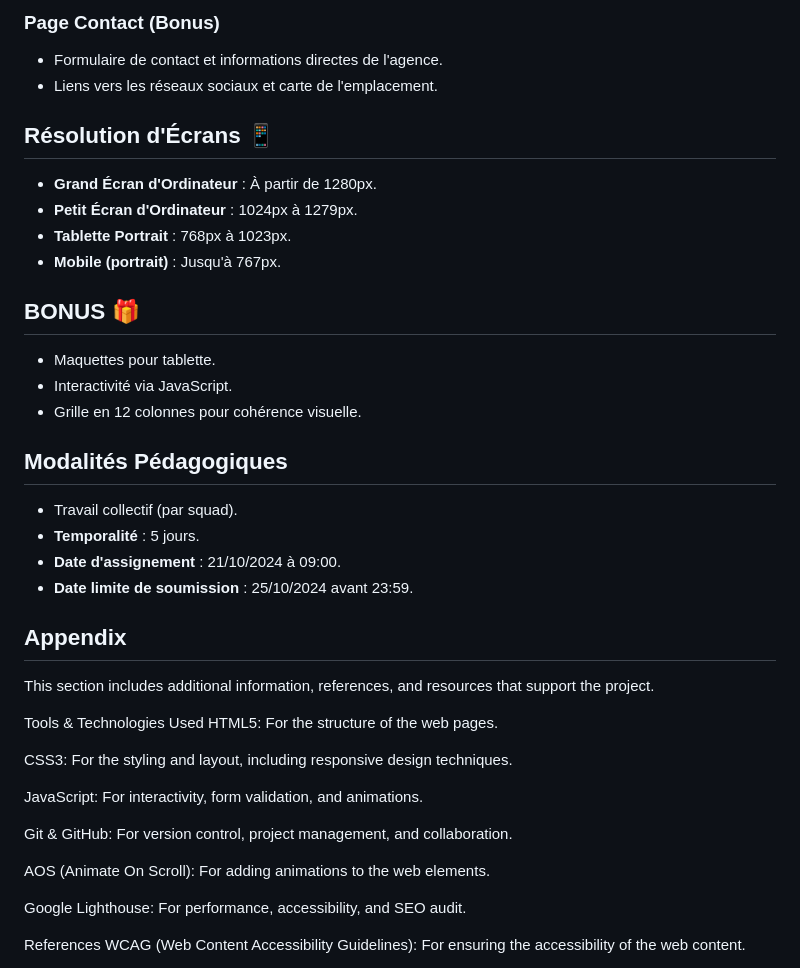
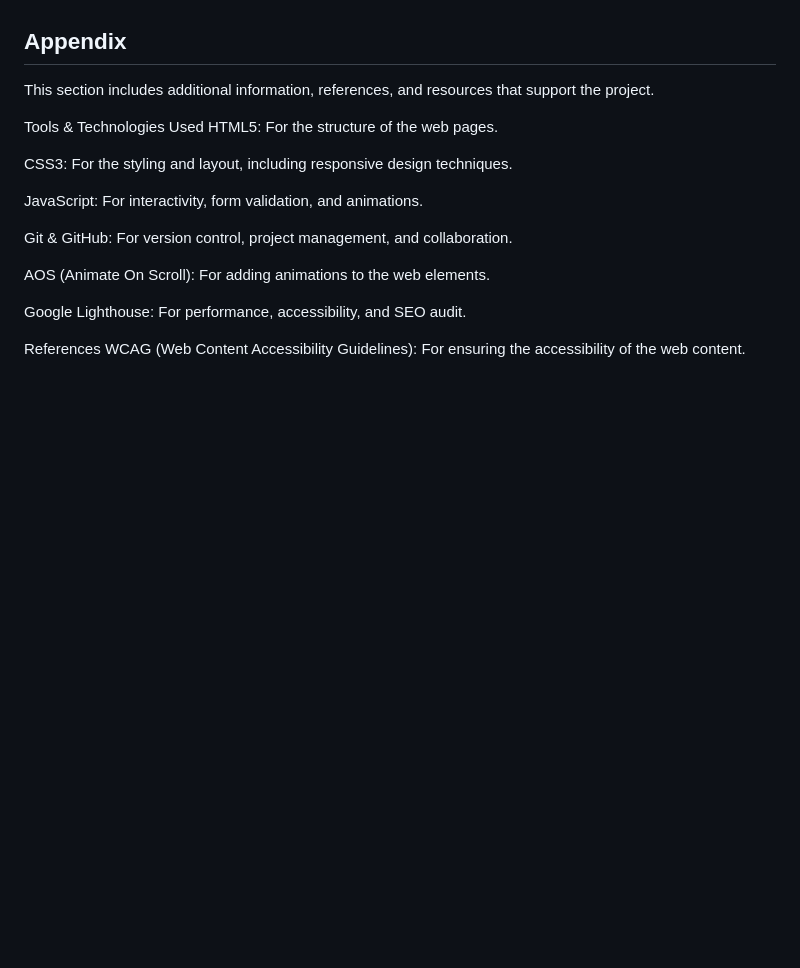
Before and after one commit to OUSSAMAEDDERKAOUI/Brief-3-ImmoView-Votre-Acc-s-Immobilier-Simplifi-, a Markdown page: README.md, the part around one of its changes. Drawn GitHub-style; blank space fills up the shorter version.

```diff
--- a/README.md
+++ b/README.md
@@ -83,25 +105,3 @@ User Testers: For their constructive feedback and valuable time.
-### Page Contact (Bonus)
-- Formulaire de contact et informations directes de l'agence.
-- Liens vers les réseaux sociaux et carte de l'emplacement.
-
-## Résolution d'Écrans 📱
-
-- **Grand Écran d'Ordinateur** : À partir de 1280px.
-- **Petit Écran d'Ordinateur** : 1024px à 1279px.
-- **Tablette Portrait** : 768px à 1023px.
-- **Mobile (portrait)** : Jusqu'à 767px.
-
-## BONUS 🎁
-
-- Maquettes pour tablette.
-- Interactivité via JavaScript.
-- Grille en 12 colonnes pour cohérence visuelle.
-
-## Modalités Pédagogiques
-- Travail collectif (par squad).
-- **Temporalité** : 5 jours.
-- **Date d'assignement** : 21/10/2024 à 09:00.
-- **Date limite de soumission** : 25/10/2024 avant 23:59.
 
 
 
```
Also changed, not shown: other parts of README.md (+75 -53 lines).
